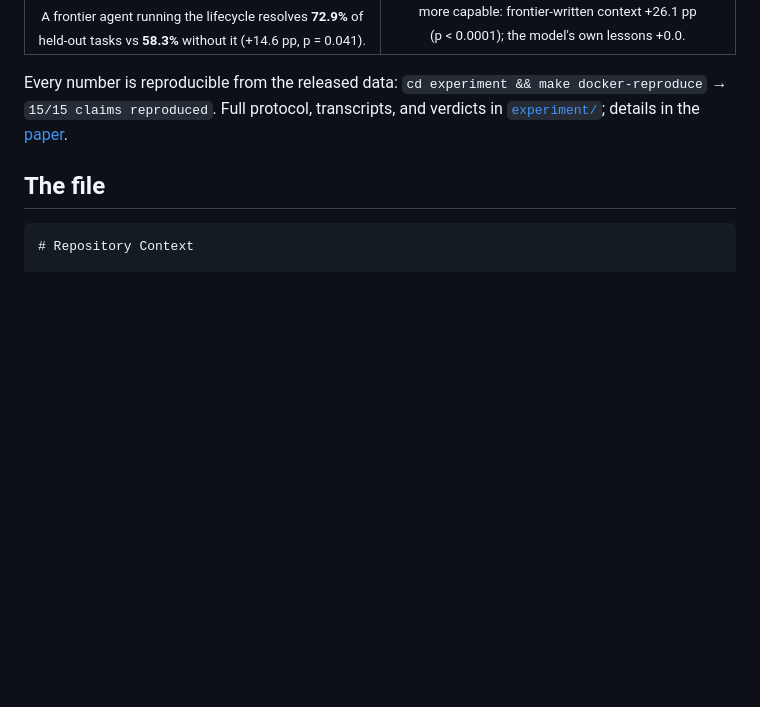
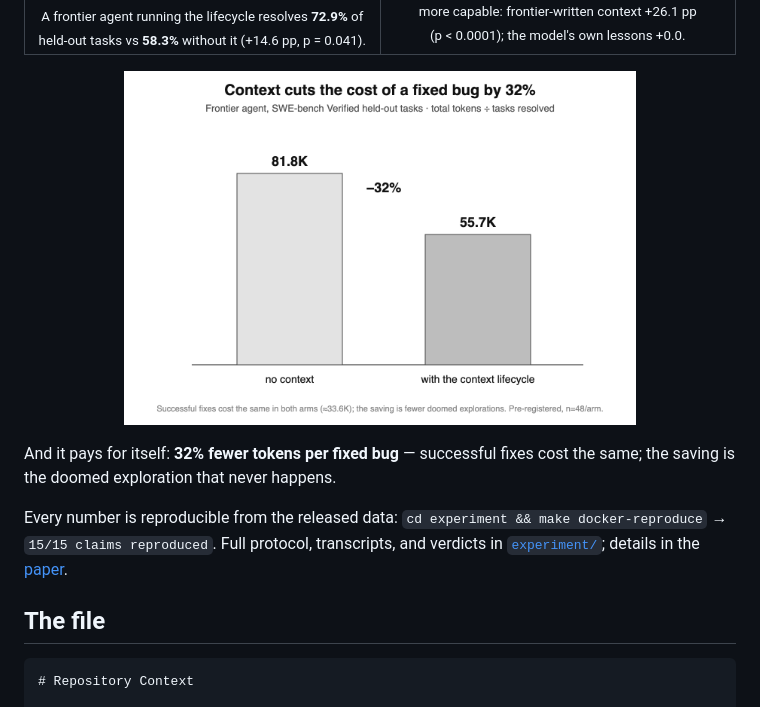
Before and after one commit to getmetatron/context-md, a Markdown page: README.md, the part around the change. Drawn GitHub-style; pictures changed too: whitepaper/figure4-token-economics.png (added); blank space fills up the shorter version.

Commit message:
README: token-economics figure

```diff
--- a/README.md
+++ b/README.md
@@ -26,6 +26,12 @@ A pre-registered evaluation on SWE-bench Verified (protocol frozen and timestamp
 </td>
 </tr>
 </table>
+
+<p align="center">
+  <img src="whitepaper/figure4-token-economics.png" alt="Bar chart: tokens consumed per resolved task drop from 81.8K without context to 55.7K with the context lifecycle (−32%). Successful fixes cost the same in both arms; the saving comes from fewer doomed explorations." width="72%"/>
+</p>
+
+And it pays for itself: **32% fewer tokens per fixed bug** — successful fixes cost the same; the saving is the doomed exploration that never happens.
 
 Every number is reproducible from the released data: `cd experiment && make docker-reproduce` → `15/15 claims reproduced`. Full protocol, transcripts, and verdicts in [`experiment/`](experiment/); details in the [paper](whitepaper/repository-context-layer-paper.pdf).
 
```
Also changed, not shown: 1 other file.
